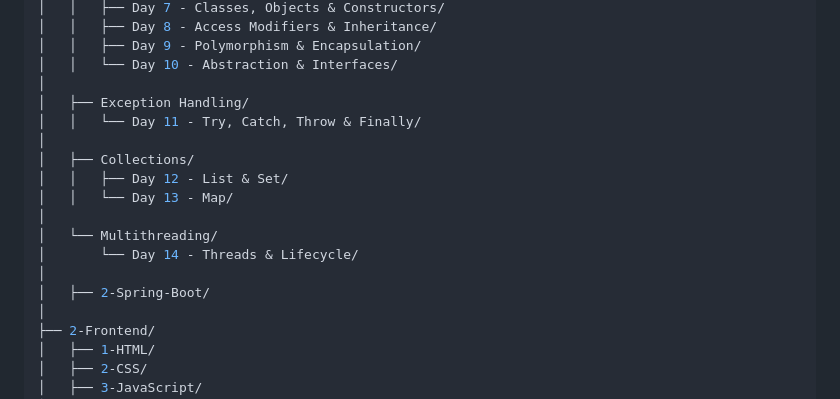
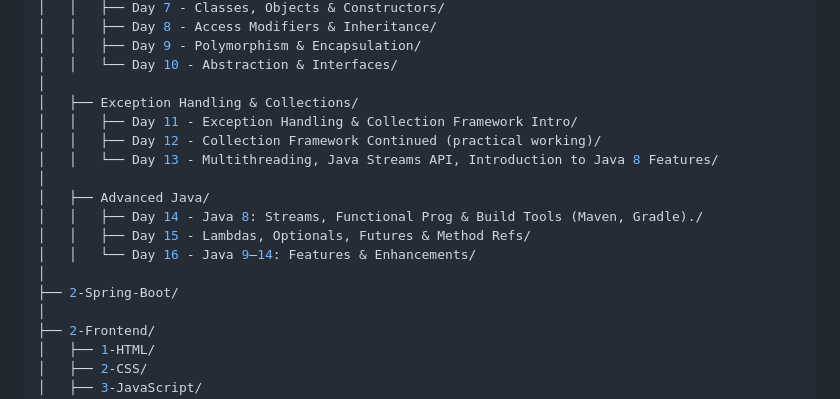
Before and after one commit to rachitsharma300/java-full-stack-learning, a Markdown page: README.md, the part around one of its changes. Rendered like a GitHub page.

```diff
--- a/README.md
+++ b/README.md
@@ -63,17 +63,17 @@ java-full-stack-learning/
 │   │   ├── Day 9 - Polymorphism & Encapsulation/
 │   │   └── Day 10 - Abstraction & Interfaces/
 │
-│   ├── Exception Handling/
-│   │   └── Day 11 - Try, Catch, Throw & Finally/
+│   ├── Exception Handling & Collections/
+│   │   ├── Day 11 - Exception Handling & Collection Framework Intro/
+│   │   ├── Day 12 - Collection Framework Continued (practical working)/
+│   │   └── Day 13 - Multithreading, Java Streams API, Introduction to Java 8 Features/
 │
-│   ├── Collections/
-│   │   ├── Day 12 - List & Set/
-│   │   └── Day 13 - Map/
+│   ├── Advanced Java/
+│   │   ├── Day 14 - Java 8: Streams, Functional Prog & Build Tools (Maven, Gradle)./
+│   │   ├── Day 15 - Lambdas, Optionals, Futures & Method Refs/
+│   │   └── Day 16 - Java 9–14: Features & Enhancements/
 │
-│   └── Multithreading/
-│       └── Day 14 - Threads & Lifecycle/
-│
-│   ├── 2-Spring-Boot/
+├── 2-Spring-Boot/
 │
 ├── 2-Frontend/
 │   ├── 1-HTML/
```
Also changed, not shown: other parts of README.md (+1 -1 lines).
